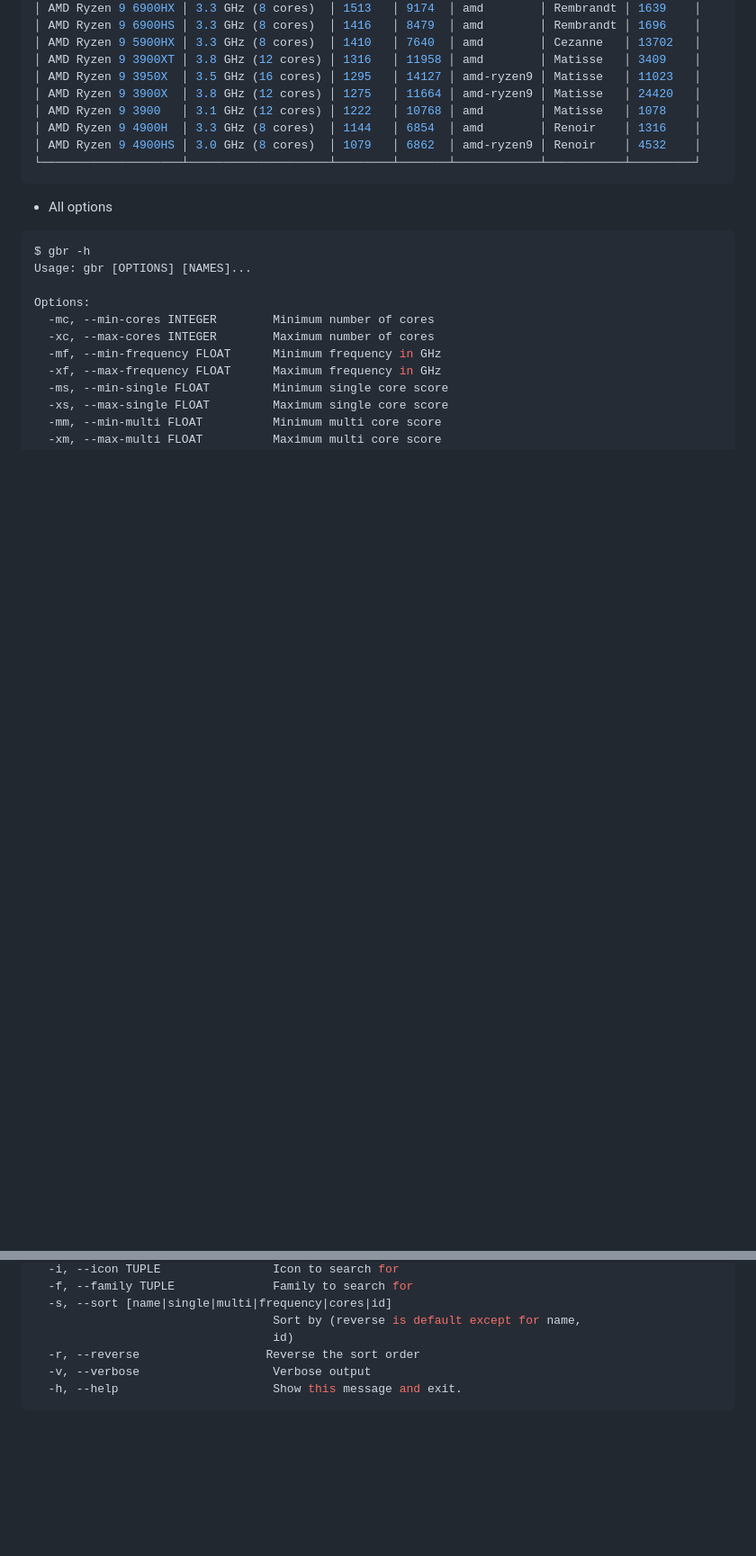
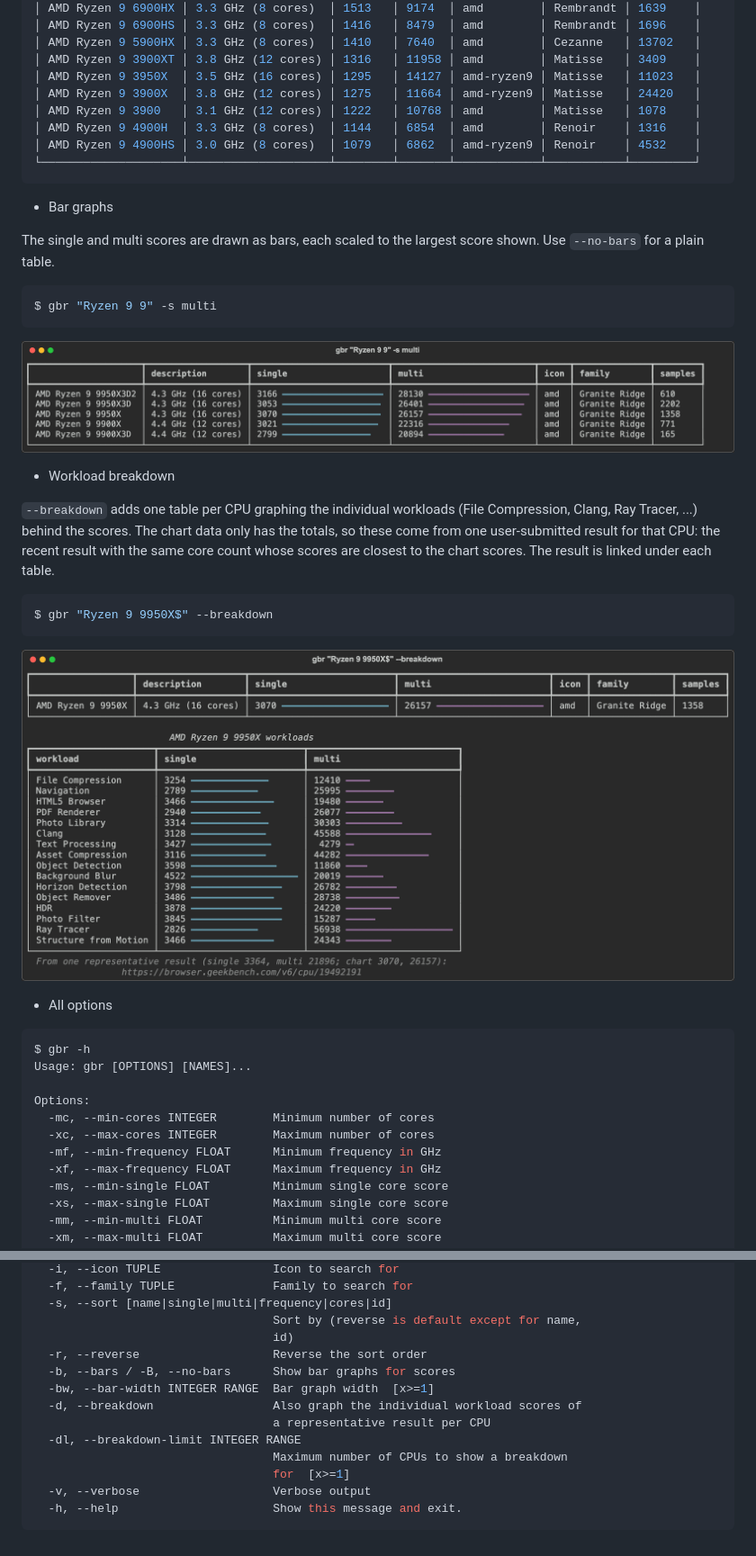
Before and after one commit to 34j/geekbench-browser-python, a Markdown page: README.md, 2 parts joined by grey strips. Shown at 90% size. Drawn GitHub-style; pictures changed too: docs/images/bars.png (added), docs/images/breakdown.png (added); blank space fills up the shorter version.

````diff
--- a/README.md
+++ b/README.md
@@ -111,6 +111,26 @@ $ gbr "ryzen 9" -s single
 └────────────────────┴────────────────────┴────────┴───────┴────────────┴───────────┴─────────┘
 ```
 
+- Bar graphs
+
+The single and multi scores are drawn as bars, each scaled to the largest score shown. Use `--no-bars` for a plain table.
+
+```shell
+$ gbr "Ryzen 9 9" -s multi
+```
+
+![Table of Ryzen 9 9000 CPUs with bar graphs for single and multi scores](docs/images/bars.png)
+
+- Workload breakdown
+
+`--breakdown` adds one table per CPU graphing the individual workloads (File Compression, Clang, Ray Tracer, ...) behind the scores. The chart data only has the totals, so these come from one user-submitted result for that CPU: the recent result with the same core count whose scores are closest to the chart scores. The result is linked under each table.
+
+```shell
+$ gbr "Ryzen 9 9950X$" --breakdown
+```
+
+![Per-workload bar graphs for the AMD Ryzen 9 9950X](docs/images/breakdown.png)
+
 - All options
 
 ```shell
@@ -131,7 +151,14 @@ Options:
   -s, --sort [name|single|multi|frequency|cores|id]
                                   Sort by (reverse is default except for name,
                                   id)
-  -r, --reverse                  Reverse the sort order
+  -r, --reverse                   Reverse the sort order
+  -b, --bars / -B, --no-bars      Show bar graphs for scores
+  -bw, --bar-width INTEGER RANGE  Bar graph width  [x>=1]
+  -d, --breakdown                 Also graph the individual workload scores of
+                                  a representative result per CPU
+  -dl, --breakdown-limit INTEGER RANGE
+                                  Maximum number of CPUs to show a breakdown
+                                  for  [x>=1]
   -v, --verbose                   Verbose output
   -h, --help                      Show this message and exit.
 ```
````
Also changed, not shown: 5 other files.
